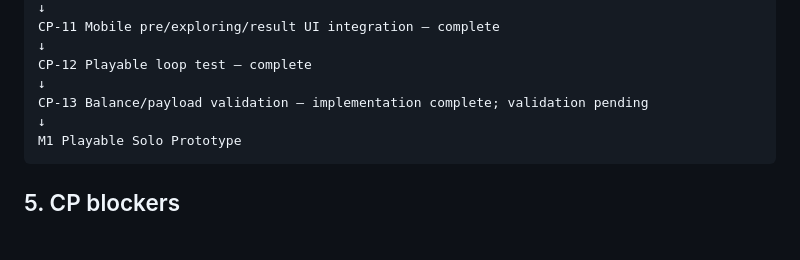
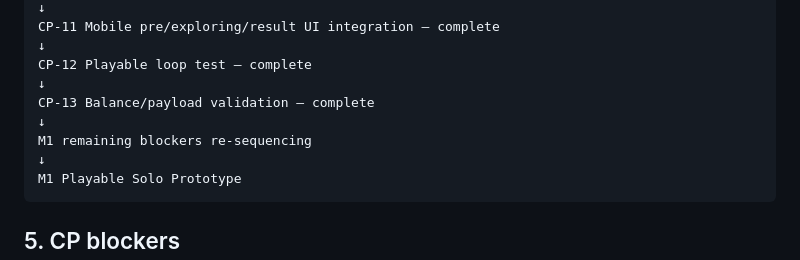
Before and after one commit to arnatoatadaink/wanderloom, a Markdown page: docs/wbs/WBS_CP_UPDATE_2026-09-18.md, the part around one of its changes. GitHub-like rendering; blank space fills up the shorter version.

Commit message:
docs: close CP-13 and mark remaining M1 blockers

````diff
--- a/docs/wbs/WBS_CP_UPDATE_2026-09-18.md
+++ b/docs/wbs/WBS_CP_UPDATE_2026-09-18.md
@@ -152,7 +152,9 @@ CP-11 Mobile pre/exploring/result UI integration — complete
 ↓
 CP-12 Playable loop test — complete
 ↓
-CP-13 Balance/payload validation — implementation complete; validation pending
+CP-13 Balance/payload validation — complete
+↓
+M1 remaining blockers re-sequencing
 ↓
 M1 Playable Solo Prototype
 ```
````
Also changed, not shown: other parts of docs/wbs/WBS_CP_UPDATE_2026-09-18.md (+1 -1 lines).
